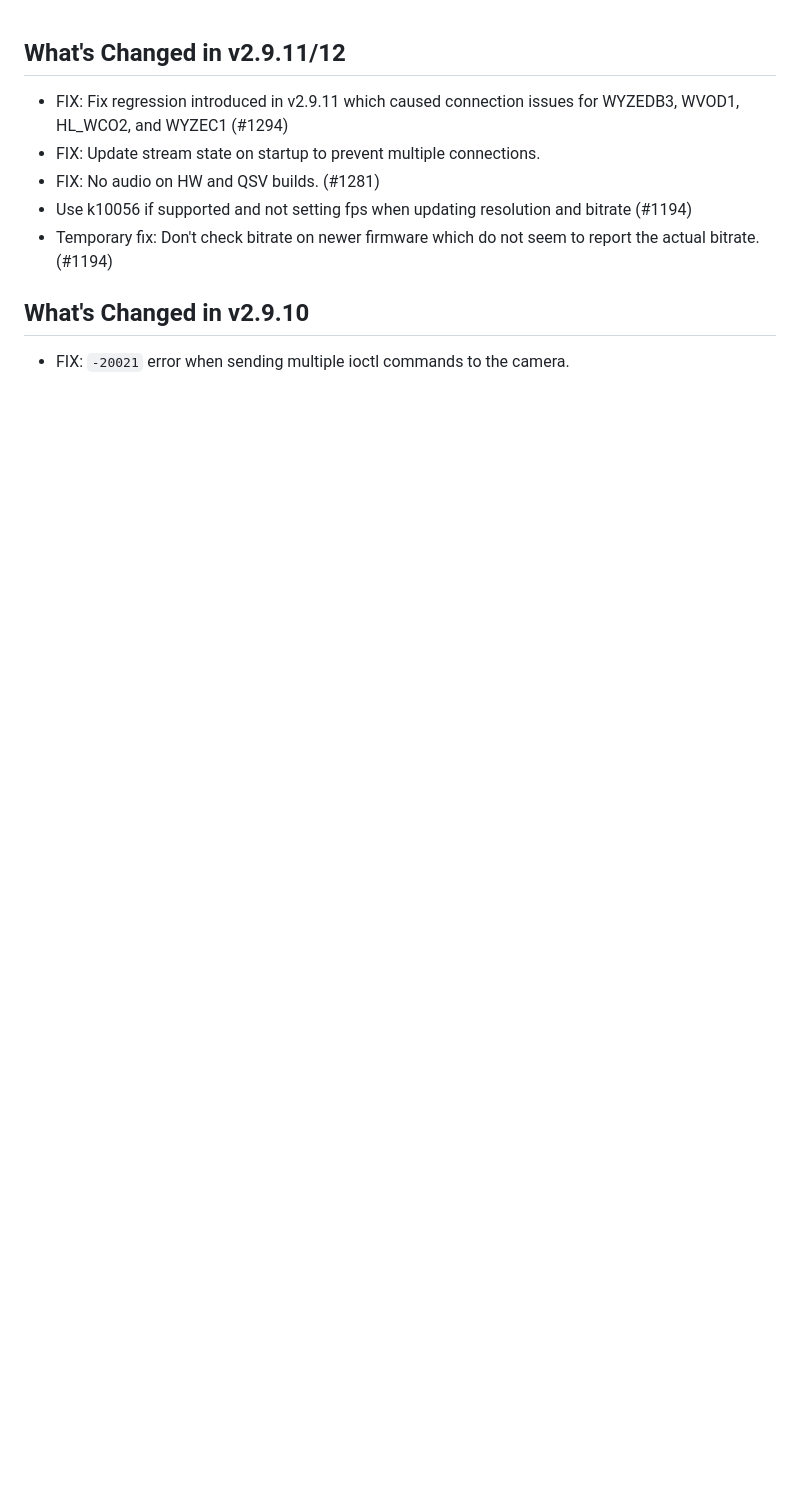
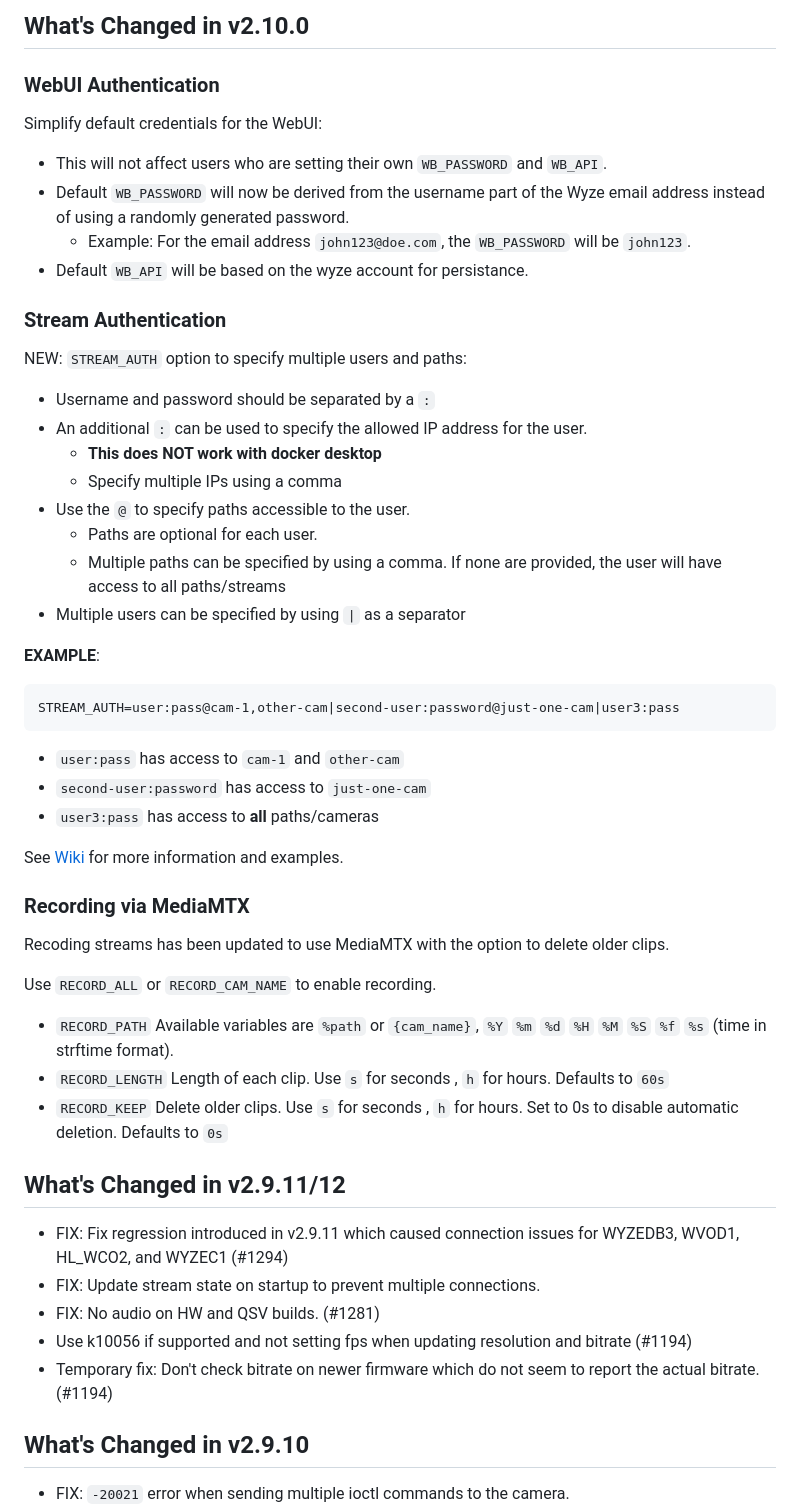
Before and after one commit to mrlt8/docker-wyze-bridge, a Markdown page: home_assistant/CHANGELOG.md, the part around the change. GitHub-like rendering; blank space fills up the shorter version.

Commit message:
Update changelog

````diff
--- a/home_assistant/CHANGELOG.md
+++ b/home_assistant/CHANGELOG.md
@@ -1,3 +1,50 @@
+## What's Changed in v2.10.0
+
+### WebUI Authentication
+
+Simplify default credentials for the WebUI:
+
+  - This will not affect users who are setting their own `WB_PASSWORD` and `WB_API`.
+  - Default `WB_PASSWORD` will now be derived from the username part of the Wyze email address instead of using a randomly generated password.
+    - Example: For the email address `john123@doe.com`, the `WB_PASSWORD` will be `john123`.
+  - Default `WB_API` will be based on the wyze account for persistance.
+
+### Stream Authentication
+
+NEW: `STREAM_AUTH` option to specify multiple users and paths:
+
+  - Username and password should be separated by a `:`
+  - An additional `:` can be used to specify the allowed IP address for the user.
+    - **This does NOT work with docker desktop**
+    - Specify multiple IPs using a comma
+  - Use the `@` to specify paths accessible to the user.
+    - Paths are optional for each user.
+    - Multiple paths can be specified by using a comma. If none are provided, the user will have access to all paths/streams
+  - Multiple users can be specified by using  `|` as a separator
+
+  **EXAMPLE**:
+
+  ```
+  STREAM_AUTH=user:pass@cam-1,other-cam|second-user:password@just-one-cam|user3:pass
+  ```
+
+  - `user:pass`  has access to `cam-1` and `other-cam`
+  - `second-user:password` has access to `just-one-cam`
+  - `user3:pass` has access to **all** paths/cameras
+
+  See [Wiki](https://github.com/mrlt8/docker-wyze-bridge/wiki/Authentication#custom-stream-auth) for more information and examples.
+
+### Recording via MediaMTX
+
+Recoding streams has been updated to use MediaMTX with the option to delete older clips.
+
+Use `RECORD_ALL` or `RECORD_CAM_NAME` to enable recording.
+
+- `RECORD_PATH` Available variables are `%path` or `{cam_name}`, `%Y` `%m` `%d` `%H` `%M` `%S` `%f` `%s` (time in strftime format).
+- `RECORD_LENGTH` Length of each clip. Use `s` for seconds , `h` for hours. Defaults to `60s`
+- `RECORD_KEEP` Delete older clips. Use `s` for seconds , `h` for hours. Set to 0s to disable automatic deletion. Defaults to `0s`
+
+
 ## What's Changed in v2.9.11/12
 
 - FIX: Fix regression introduced in v2.9.11 which caused connection issues for WYZEDB3, WVOD1, HL_WCO2, and WYZEC1 (#1294)
````
Also changed, not shown: 1 other file.
